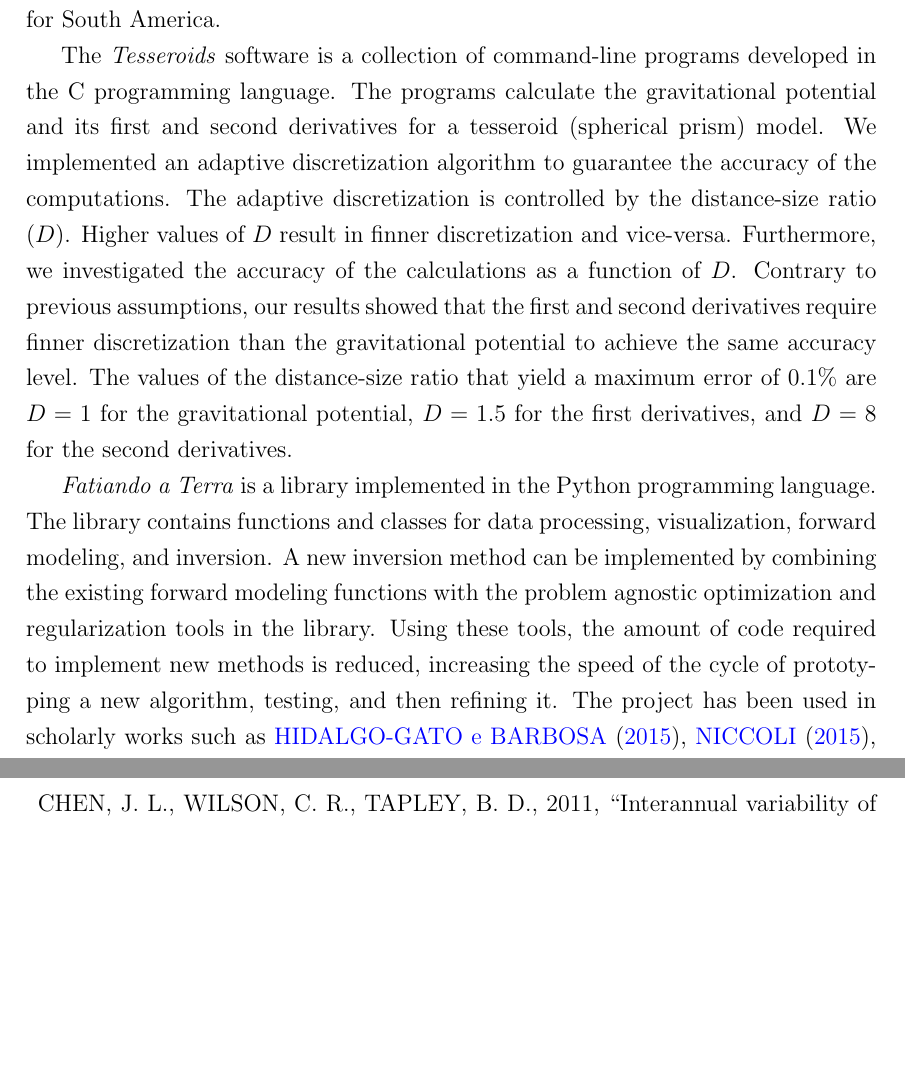
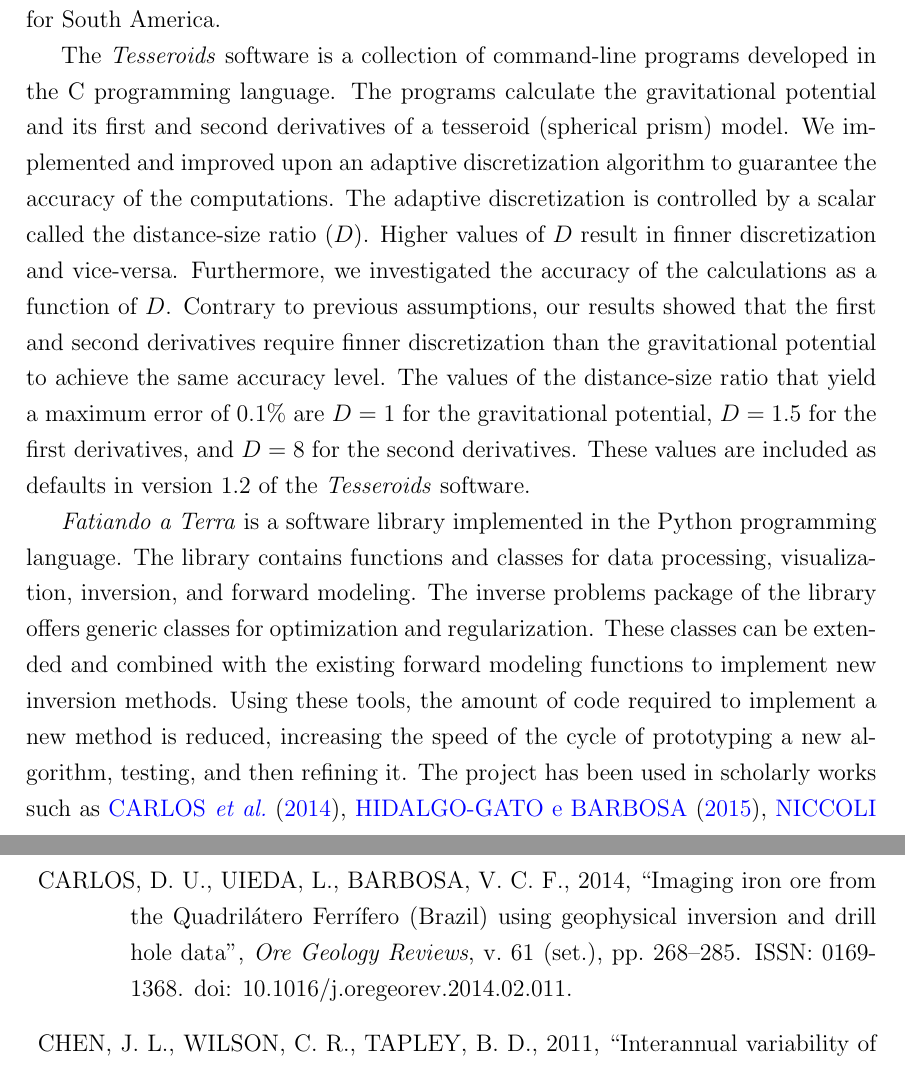
Before and after one commit to leouieda/phd-thesis, a LaTeX thesis (thesis.tex, which reads conclusion.tex): two parts of pages 81 and 84 of 89 before the commit and two parts of pages 81 and 85 of 91 after it, joined at a grey line, cut so that both start at the same text, the shorter picture padded with empty space. Compiled offline with pdfLaTeX.

Commit message:
Tweaks to conclusion paragraphs

```diff
--- a/conclusion.tex
+++ b/conclusion.tex
@@ -13,10 +13,10 @@ America.
 The \textit{Tesseroids} software is a collection of command-line
 programs developed in the C programming language.
 The programs calculate the gravitational potential and its first and second
-derivatives for a tesseroid (spherical prism) model.
-We implemented an adaptive discretization algorithm to guarantee the accuracy
-of the computations.
-The adaptive discretization is controlled by the distance-size
+derivatives of a tesseroid (spherical prism) model.
+We implemented and improved upon an adaptive discretization algorithm to
+guarantee the accuracy of the computations.
+The adaptive discretization is controlled by a scalar called the distance-size
 ratio ($D$).
 Higher values of $D$ result in finner discretization and vice-versa.
 Furthermore, we investigated the accuracy of the calculations as a function of
@@ -27,19 +27,22 @@ achieve the same accuracy level.
 The values of the distance-size ratio that yield a maximum error of 0.1\%
 are $D = 1$ for the gravitational potential, $D = 1.5$ for the first
 derivatives, and $D = 8$ for the second derivatives.
+These values are included as defaults in version 1.2 of the \textit{Tesseroids}
+software.
 
-\textit{Fatiando a Terra} is a library implemented in the Python programming
-language.
+\textit{Fatiando a Terra} is a software library implemented in the Python
+programming language.
 The library contains functions and classes for data processing, visualization,
-forward modeling, and inversion.
-A new inversion method can be implemented by combining the existing forward
-modeling functions with the problem agnostic optimization and regularization
-tools in the library.
-Using these tools, the amount of code required to implement new methods is
+inversion, and forward modeling.
+The inverse problems package of the library offers generic classes for
+optimization and regularization.
+These classes can be extended and combined with the existing forward modeling
+functions to implement new inversion methods.
+Using these tools, the amount of code required to implement a new method is
 reduced, increasing the speed of the cycle of prototyping a new algorithm,
 testing, and then refining it.
 The project has been used in scholarly works such as
-\citet{hidalgo-gato2015a}, \citet{niccoli2015}, \citet{oliveirajr.2015},
-and \citet{bassett2016}.
+\citet{carlos2014}, \citet{hidalgo-gato2015a}, \citet{niccoli2015},
+\citet{oliveirajr.2015}, and \citet{bassett2016}.
 To date, the project has received contributions from nine developers in three
 different countries.
```
